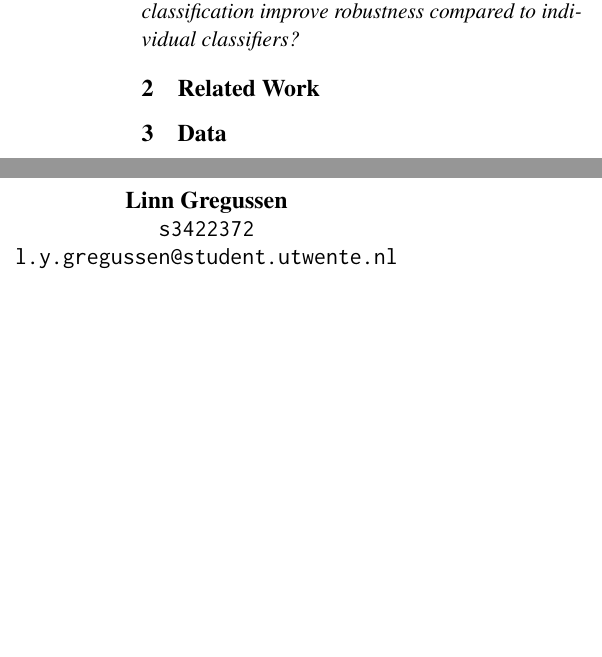
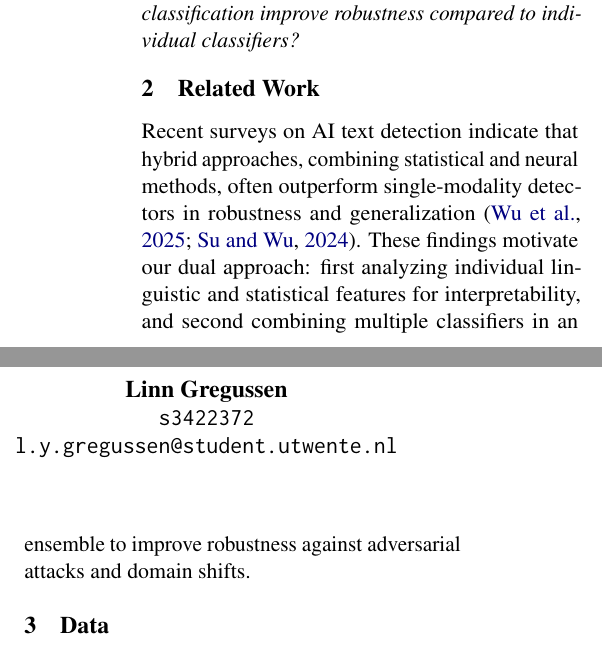
Before and after one commit to finnff/nlp-ai-detector, a LaTeX paper (project-report/main.tex): two parts of the columns of page 1 of 6, joined at a grey line, cut so that both start at the same text, the shorter picture padded with empty space. Compiled offline with pdfLaTeX.

Commit message:
include 'related work' sentence from proposal

```diff
--- a/project-report/main.tex
+++ b/project-report/main.tex
@@ -83,6 +83,8 @@ The project approach is two-fold. First, a feature analysis is conducted to unde
 \section{Related Work}
 \label{sec:related-work}
 % Although not an exhaustive literature review, discuss a few key papers that tackled similar problems. Highlight their data and methods, outcomes, and outline the points of distinction between your approach and theirs.
+%  TODO probably add something more here.
+Recent surveys on AI text detection indicate that hybrid approaches, combining statistical and neural methods, often outperform single-modality detectors in robustness and generalization \citep{wu-etal-2025-survey, su2024robustdetectionllmgeneratedtext}. These findings motivate our dual approach: first analyzing individual linguistic and statistical features for interpretability, and second combining multiple classifiers in an ensemble to improve robustness against adversarial attacks and domain shifts.
 
 \section{Data}
 \label{sec:data}
```
